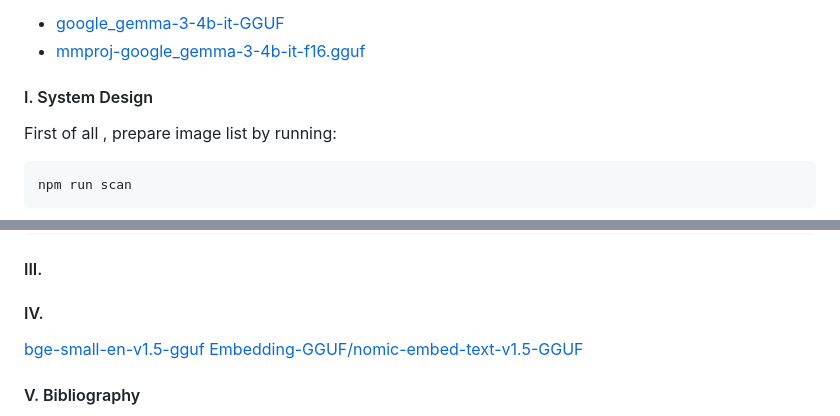
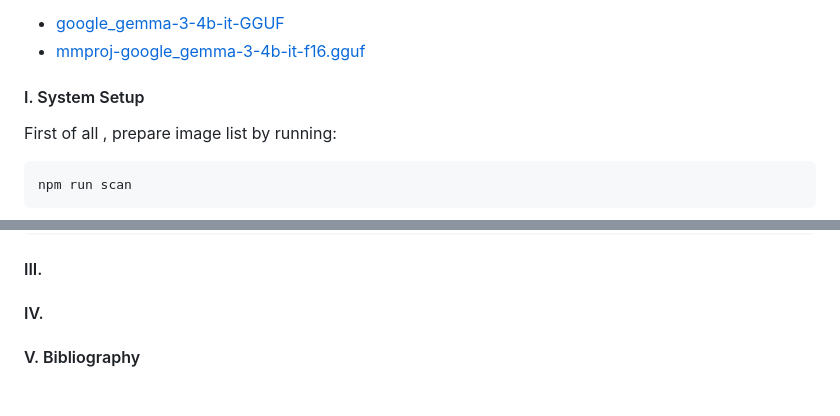
Before and after one commit to Albert0i/Veiltrace, a Markdown page: README.md, 2 parts joined by grey strips. GitHub-like rendering; blank space fills up the shorter version.

````diff
--- a/README.md
+++ b/README.md
@@ -38,7 +38,7 @@ Download the models from here:
 - [mmproj-google_gemma-3-4b-it-f16.gguf](https://huggingface.co/bartowski/google_gemma-3-4b-it-GGUF/blob/main/mmproj-google_gemma-3-4b-it-f16.gguf)
 
 
-#### I. System Design
+#### I. System Setup
 First of all , prepare image list by running:
 ```
 npm run scan
@@ -92,8 +160,7 @@ http://localhost:3000/api/v1/image/status - System status
 
 #### IV.
 
-[bge-small-en-v1.5-gguf](https://huggingface.co/CompendiumLabs/bge-small-en-v1.5-gguf)
-[Embedding-GGUF/nomic-embed-text-v1.5-GGUF](https://www.modelscope.cn/models/Embedding-GGUF/nomic-embed-text-v1.5-GGUF)
+
 
 
 #### V. Bibliography
````
Also changed, not shown: other parts of README.md (+71 -3 lines).
